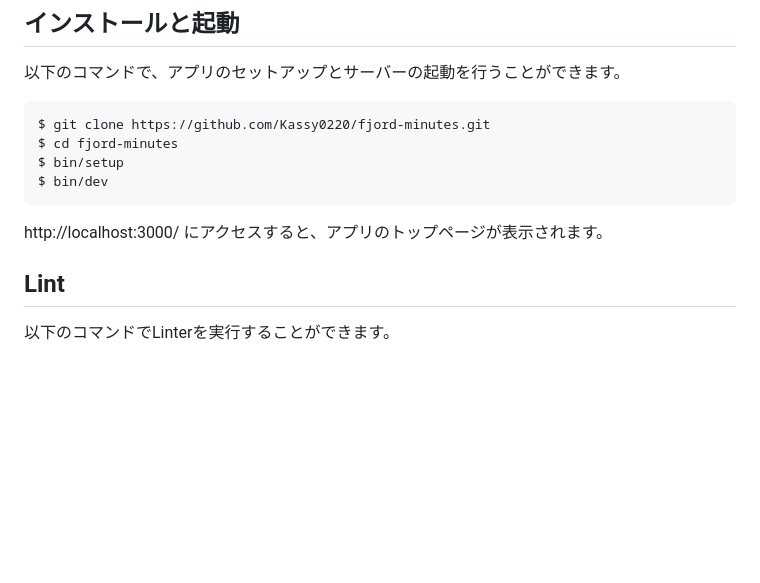
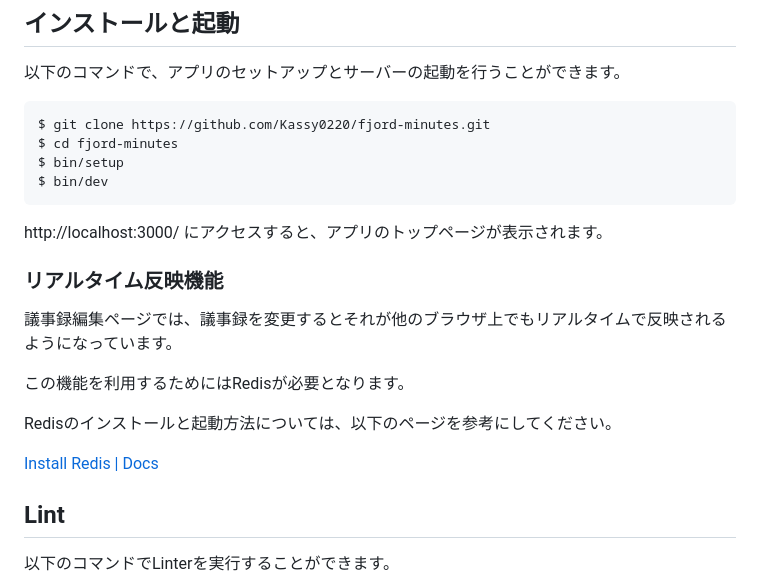
Before and after one commit to Kassy0220/fjord-minutes, a Markdown page: README.md, the part around the change. Rendered like a GitHub page; blank space fills up the shorter version.

Commit message:
READMEに議事録編集時のリアルタイム反映機能についての記述を追加

````diff
--- a/README.md
+++ b/README.md
@@ -17,6 +17,15 @@ $ bin/dev
 ```
 
 http://localhost:3000/ にアクセスすると、アプリのトップページが表示されます。
+
+### リアルタイム反映機能
+議事録編集ページでは、議事録を変更するとそれが他のブラウザ上でもリアルタイムで反映されるようになっています。
+
+この機能を利用するためにはRedisが必要となります。
+
+Redisのインストールと起動方法については、以下のページを参考にしてください。
+
+[Install Redis \| Docs](https://redis.io/docs/latest/operate/oss_and_stack/install/install-redis/)
 
 ## Lint
 以下のコマンドでLinterを実行することができます。
````
